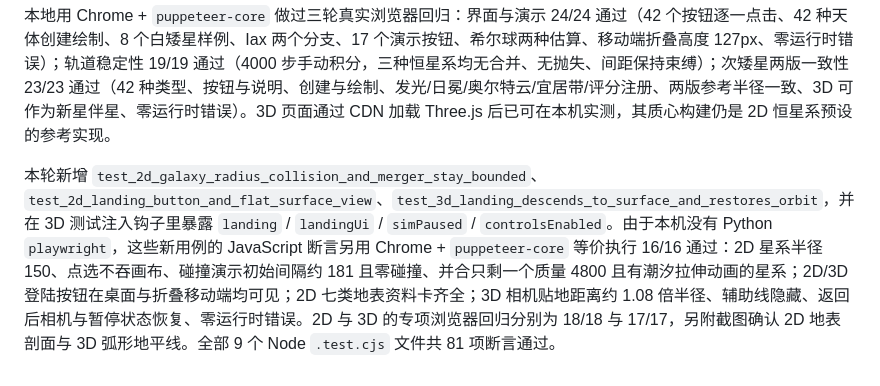
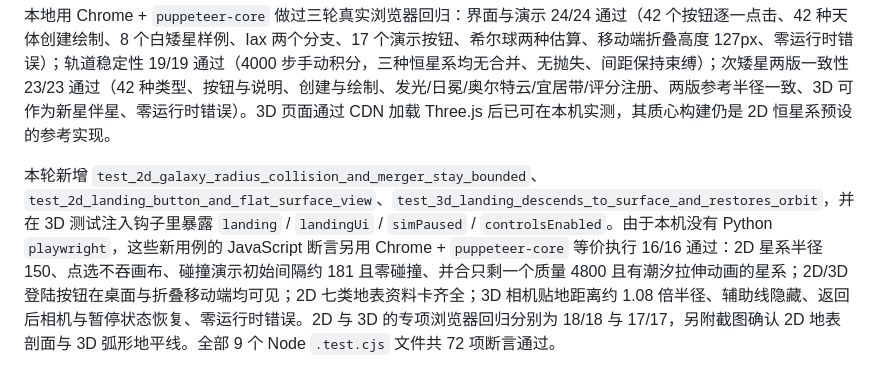
Before and after one commit to linyucandy/cosmic-collision-3d, a Markdown page: docs/2d-flat-migration.md, the part around the change. Rendered like a GitHub page.

Commit message:
Correct Node test count in migration notes

```diff
--- a/docs/2d-flat-migration.md
+++ b/docs/2d-flat-migration.md
@@ -80,4 +80,4 @@
 
 本地用 Chrome + `puppeteer-core` 做过三轮真实浏览器回归：界面与演示 24/24 通过（42 个按钮逐一点击、42 种天体创建绘制、8 个白矮星样例、Iax 两个分支、17 个演示按钮、希尔球两种估算、移动端折叠高度 127px、零运行时错误）；轨道稳定性 19/19 通过（4000 步手动积分，三种恒星系均无合并、无抛失、间距保持束缚）；次矮星两版一致性 23/23 通过（42 种类型、按钮与说明、创建与绘制、发光/日冕/奥尔特云/宜居带/评分注册、两版参考半径一致、3D 可作为新星伴星、零运行时错误）。3D 页面通过 CDN 加载 Three.js 后已可在本机实测，其质心构建仍是 2D 恒星系预设的参考实现。
 
-本轮新增 `test_2d_galaxy_radius_collision_and_merger_stay_bounded`、`test_2d_landing_button_and_flat_surface_view`、`test_3d_landing_descends_to_surface_and_restores_orbit`，并在 3D 测试注入钩子里暴露 `landing` / `landingUi` / `simPaused` / `controlsEnabled`。由于本机没有 Python `playwright`，这些新用例的 JavaScript 断言另用 Chrome + `puppeteer-core` 等价执行 16/16 通过：2D 星系半径 150、点选不吞画布、碰撞演示初始间隔约 181 且零碰撞、并合只剩一个质量 4800 且有潮汐拉伸动画的星系；2D/3D 登陆按钮在桌面与折叠移动端均可见；2D 七类地表资料卡齐全；3D 相机贴地距离约 1.08 倍半径、辅助线隐藏、返回后相机与暂停状态恢复、零运行时错误。2D 与 3D 的专项浏览器回归分别为 18/18 与 17/17，另附截图确认 2D 地表剖面与 3D 弧形地平线。全部 9 个 Node `.test.cjs` 文件共 81 项断言通过。
+本轮新增 `test_2d_galaxy_radius_collision_and_merger_stay_bounded`、`test_2d_landing_button_and_flat_surface_view`、`test_3d_landing_descends_to_surface_and_restores_orbit`，并在 3D 测试注入钩子里暴露 `landing` / `landingUi` / `simPaused` / `controlsEnabled`。由于本机没有 Python `playwright`，这些新用例的 JavaScript 断言另用 Chrome + `puppeteer-core` 等价执行 16/16 通过：2D 星系半径 150、点选不吞画布、碰撞演示初始间隔约 181 且零碰撞、并合只剩一个质量 4800 且有潮汐拉伸动画的星系；2D/3D 登陆按钮在桌面与折叠移动端均可见；2D 七类地表资料卡齐全；3D 相机贴地距离约 1.08 倍半径、辅助线隐藏、返回后相机与暂停状态恢复、零运行时错误。2D 与 3D 的专项浏览器回归分别为 18/18 与 17/17，另附截图确认 2D 地表剖面与 3D 弧形地平线。全部 9 个 Node `.test.cjs` 文件共 72 项断言通过。
```
